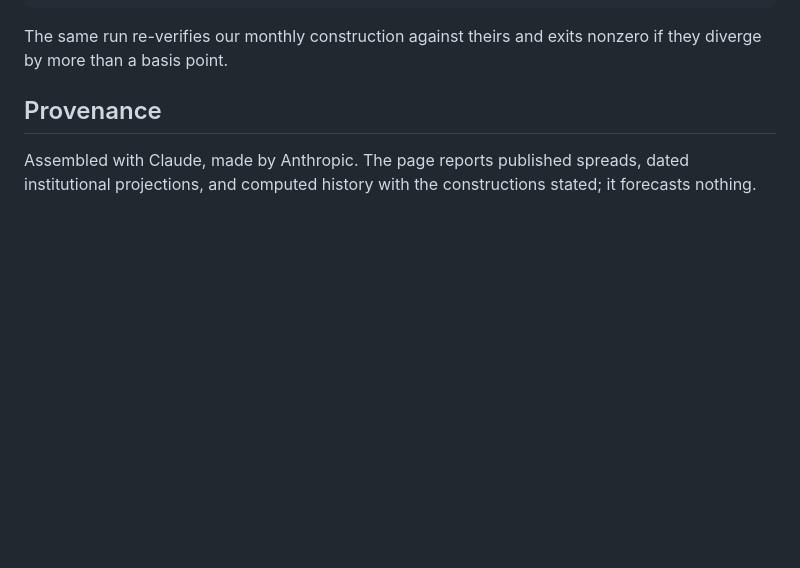
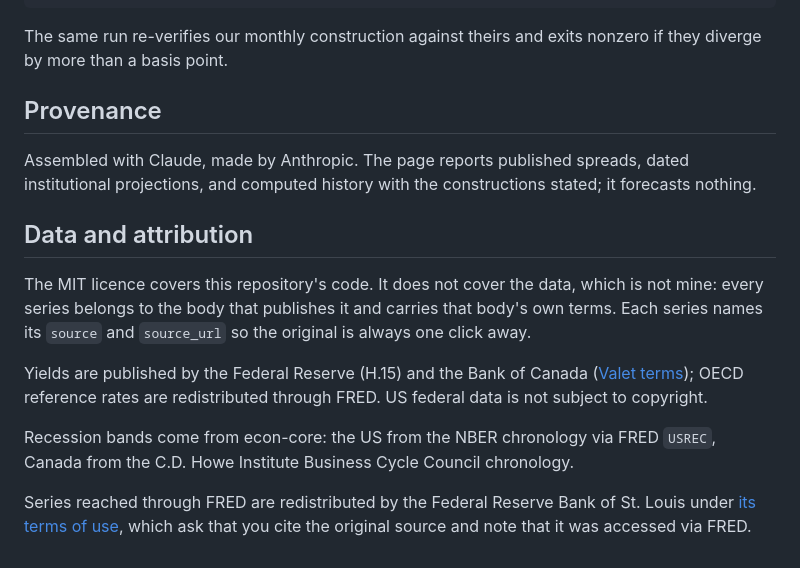
Before and after one commit to Lawrence908/yield, a Markdown page: README.md, the part around the change. GitHub-like rendering; blank space fills up the shorter version.

Commit message:
yield: the data is not mine, and the README now says whose it is
MIT covers the code. It never covered the series, which belong to the bodies
that publish them, and a public repo is where that distinction starts to
matter. The restricted ones are named rather than buried: FRED tags them
Copyrighted, and the notice is theirs to enforce, not mine to paraphrase away.
Generated with [Claude Code](https://claude.ai/code)
via [Happy](https://happy.engineering)

Co-Authored-By: Claude <noreply@anthropic.com>
Co-Authored-By: Happy <yesreply@happy.engineering>

```diff
--- a/README.md
+++ b/README.md
@@ -89,3 +89,20 @@ they diverge by more than a basis point.
 Assembled with Claude, made by Anthropic. The page reports published spreads, dated
 institutional projections, and computed history with the constructions stated; it
 forecasts nothing.
+
+## Data and attribution
+
+The MIT licence covers this repository's code. It does not cover the data, which is not
+mine: every series belongs to the body that publishes it and carries that body's own terms.
+Each series names its `source` and `source_url` so the original is always one click away.
+
+Yields are published by the Federal Reserve (H.15) and the Bank of Canada
+([Valet terms](https://www.bankofcanada.ca/terms/)); OECD reference rates are
+redistributed through FRED. US federal data is not subject to copyright.
+
+Recession bands come from econ-core: the US from the NBER chronology via FRED `USREC`,
+Canada from the C.D. Howe Institute Business Cycle Council chronology.
+
+Series reached through FRED are redistributed by the Federal Reserve Bank of St. Louis
+under [its terms of use](https://fred.stlouisfed.org/legal/), which ask that you cite the
+original source and note that it was accessed via FRED.
```
